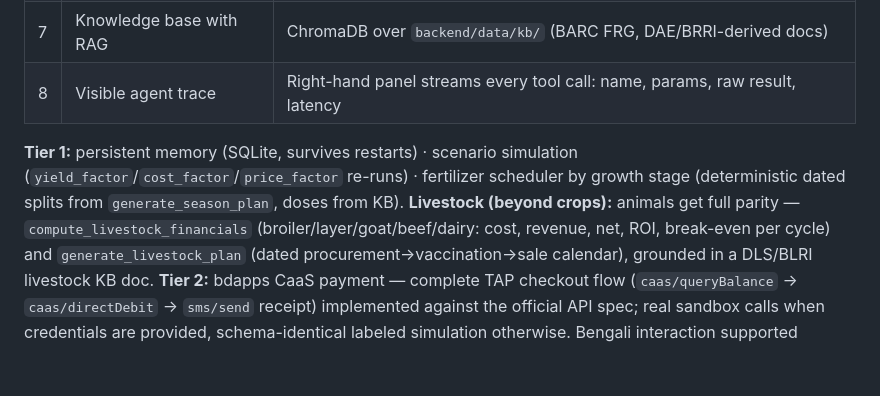
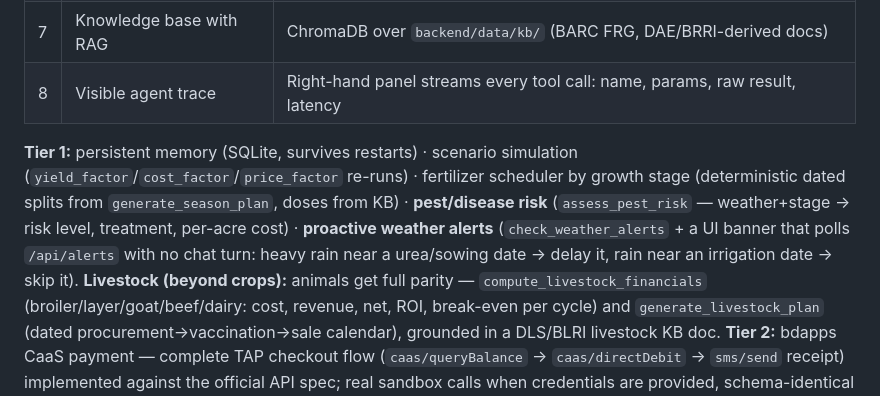
Before and after one commit to imransihab0/DIU_Legacy1831_AgriSense, a Markdown page: README.md, the part around the change. Drawn GitHub-style; blank space fills up the shorter version.

Commit message:
docs: mark pest-risk + proactive weather alerts done
Co-Authored-By: Claude Opus 4.8 <noreply@anthropic.com>

```diff
--- a/README.md
+++ b/README.md
@@ -49,7 +49,7 @@ Farmer ⇄ Web UI (chat + live trace panel)
 | 7 | Knowledge base with RAG | ChromaDB over `backend/data/kb/` (BARC FRG, DAE/BRRI-derived docs) |
 | 8 | Visible agent trace | Right-hand panel streams every tool call: name, params, raw result, latency |
 
-**Tier 1:** persistent memory (SQLite, survives restarts) · scenario simulation (`yield_factor`/`cost_factor`/`price_factor` re-runs) · fertilizer scheduler by growth stage (deterministic dated splits from `generate_season_plan`, doses from KB).
+**Tier 1:** persistent memory (SQLite, survives restarts) · scenario simulation (`yield_factor`/`cost_factor`/`price_factor` re-runs) · fertilizer scheduler by growth stage (deterministic dated splits from `generate_season_plan`, doses from KB) · **pest/disease risk** (`assess_pest_risk` — weather+stage → risk level, treatment, per-acre cost) · **proactive weather alerts** (`check_weather_alerts` + a UI banner that polls `/api/alerts` with no chat turn: heavy rain near a urea/sowing date → delay it, rain near an irrigation date → skip it).
 **Livestock (beyond crops):** animals get full parity — `compute_livestock_financials` (broiler/layer/goat/beef/dairy: cost, revenue, net, ROI, break-even per cycle) and `generate_livestock_plan` (dated procurement→vaccination→sale calendar), grounded in a DLS/BLRI livestock KB doc.
 **Tier 2:** bdapps CaaS payment — complete TAP checkout flow (`caas/queryBalance` → `caas/directDebit` → `sms/send` receipt) implemented against the official API spec; real sandbox calls when credentials are provided, schema-identical labeled simulation otherwise. Bengali interaction supported natively.
 
```
Also changed, not shown: requirments.md (+2 -2 lines).
